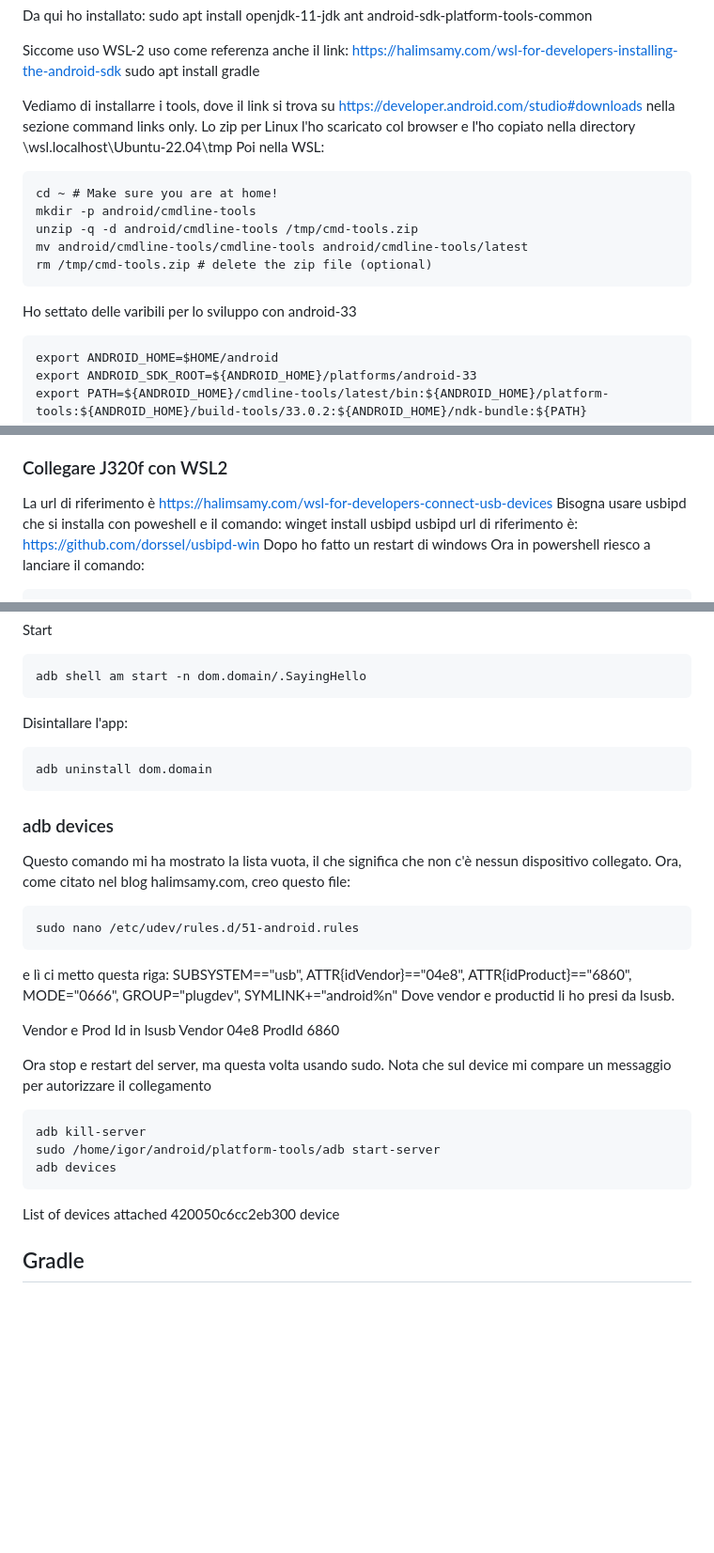
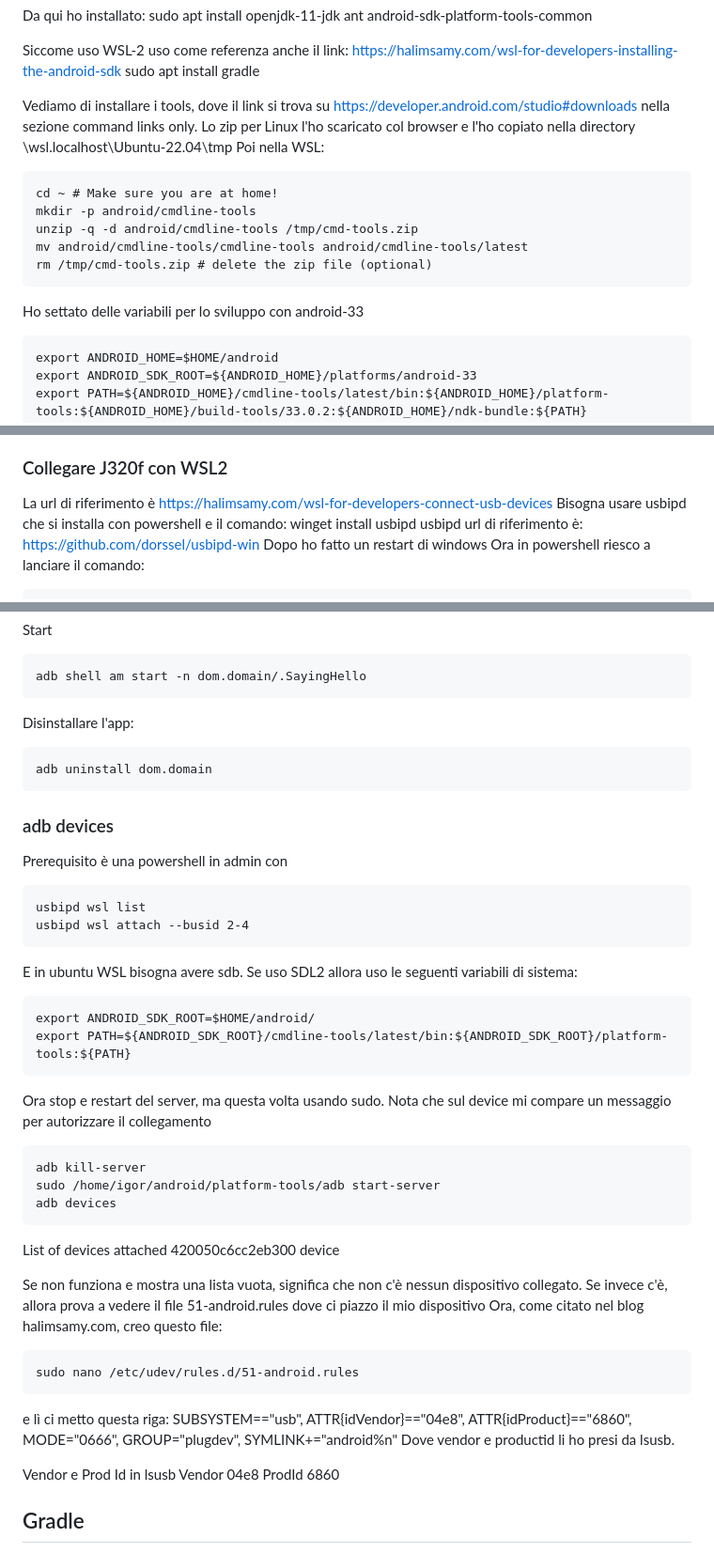
Before and after one commit to aaaasmile/Solitario, a Markdown page: android.md, 3 parts joined by grey strips. Shown at 94% size. GitHub-like rendering; blank space fills up the shorter version.

```diff
--- a/android.md
+++ b/android.md
@@ -13,7 +13,7 @@ Siccome uso WSL-2 uso come referenza anche il link: https://halimsamy.com/wsl-fo
 sudo apt install gradle
 
 
-Vediamo di installarre i tools, dove il link si trova su https://developer.android.com/studio#downloads
+Vediamo di installare i tools, dove il link si trova su https://developer.android.com/studio#downloads
 nella sezione command links only.
 Lo zip per Linux l'ho scaricato col browser e l'ho copiato nella directory \\wsl.localhost\Ubuntu-22.04\tmp
 Poi nella WSL:
@@ -24,7 +24,7 @@ Poi nella WSL:
 	mv android/cmdline-tools/cmdline-tools android/cmdline-tools/latest
 	rm /tmp/cmd-tools.zip # delete the zip file (optional)
 
-Ho settato delle varibili per lo sviluppo con android-33
+Ho settato delle variabili per lo sviluppo con android-33
 
 	export ANDROID_HOME=$HOME/android
 	export ANDROID_SDK_ROOT=${ANDROID_HOME}/platforms/android-33
@@ -83,7 +83,7 @@ Url di riferimento è: https://wiki.libsdl.org/SDL2/Android#install_sdl_in_a_gcc
 
 ### Collegare J320f con WSL2
 La url di riferimento è https://halimsamy.com/wsl-for-developers-connect-usb-devices
-Bisogna usare usbipd che si installa con poweshell e il comando:
+Bisogna usare usbipd che si installa con powershell e il comando:
 winget install usbipd
 usbipd url di riferimento è: https://github.com/dorssel/usbipd-win
 Dopo ho fatto un restart di windows
@@ -309,12 +309,32 @@ Start
 
 	adb shell am start -n dom.domain/.SayingHello
 
-Disintallare l'app:
+Disinstallare l'app:
 
 	adb uninstall dom.domain
 
 ### adb devices
-Questo comando mi ha mostrato la lista vuota, il che significa che non c'è nessun dispositivo collegato.
+Prerequisito è una powershell in admin con
+
+	usbipd wsl list
+	usbipd wsl attach --busid 2-4
+E in ubuntu WSL bisogna avere sdb. Se uso SDL2 allora uso le seguenti variabili di sistema:
+
+	export ANDROID_SDK_ROOT=$HOME/android/
+	export PATH=${ANDROID_SDK_ROOT}/cmdline-tools/latest/bin:${ANDROID_SDK_ROOT}/platform-tools:${PATH}
+
+
+Ora  stop e restart del server, ma questa volta usando sudo.
+Nota che sul device mi compare un messaggio per autorizzare il collegamento
+
+	adb kill-server
+	sudo /home/igor/android/platform-tools/adb start-server
+	adb devices
+List of devices attached
+420050c6cc2eb300        device
+
+Se non funziona e mostra una lista vuota, significa che non c'è nessun dispositivo collegato.
+Se invece c'è, allora prova a vedere il file 51-android.rules dove ci piazzo il mio dispositivo
 Ora, come citato nel blog halimsamy.com, creo questo file:
 
 	sudo nano /etc/udev/rules.d/51-android.rules
@@ -326,14 +346,6 @@ Vendor e Prod Id in lsusb
 Vendor 04e8
 ProdId 6860
 
-Ora  stop e restart del server, ma questa volta usando sudo.
-Nota che sul device mi compare un messaggio per autorizzare il collegamento
-
-	adb kill-server
-	sudo /home/igor/android/platform-tools/adb start-server
-	adb devices
-List of devices attached
-420050c6cc2eb300        device
 
 ## Gradle
 Android Studio usa Gradle per compilare i progetti col target android.
```
Also changed, not shown: other parts of android.md (+49 -9 lines), passaggi.md (+6 -6 lines).
